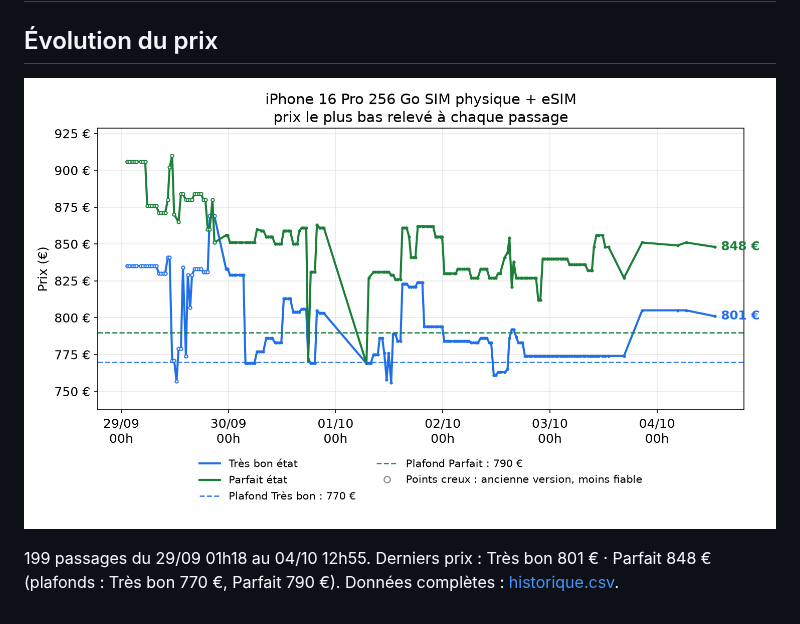
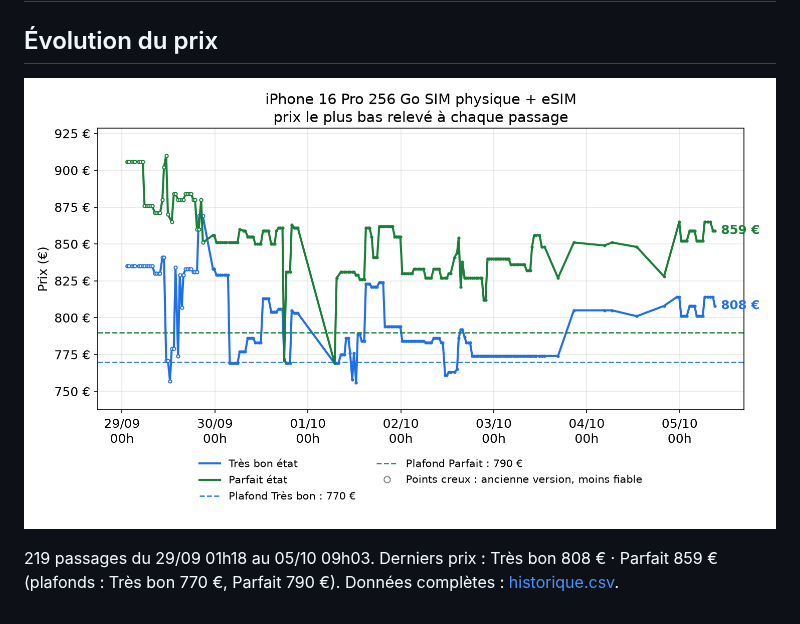
Before and after one commit to al37hajj/veille-backmarket, a Markdown page: README.md, the part around the change. Rendered like a GitHub page; pictures changed too: historique.png.

Commit message:
Relevé de prix du 05/10 09h03

```diff
--- a/README.md
+++ b/README.md
@@ -5,5 +5,5 @@
 
 ![Évolution du prix](historique.png)
 
-199 passages du 29/09 01h18 au 04/10 12h55. Derniers prix : Très bon 801 € · Parfait 848 € (plafonds : Très bon 770 €, Parfait 790 €). Données complètes : [historique.csv](historique.csv).
+219 passages du 29/09 01h18 au 05/10 09h03. Derniers prix : Très bon 808 € · Parfait 859 € (plafonds : Très bon 770 €, Parfait 790 €). Données complètes : [historique.csv](historique.csv).
 <!-- veille:fin -->
```
Also changed, not shown: 1 other file.
